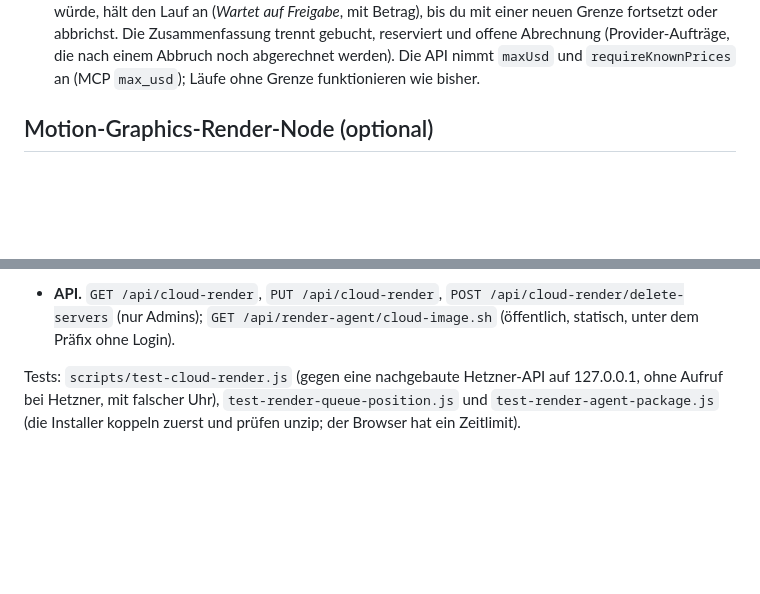
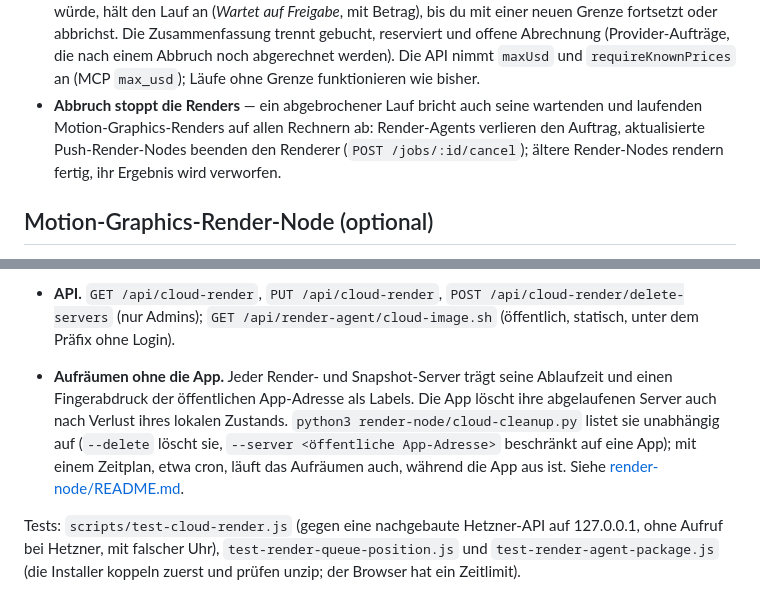
Before and after one commit to Kuble-Lab/open-creative-director, a Markdown page: README.de.md, 2 parts joined by grey strips. Rendered like a GitHub page; blank space fills up the shorter version.

Commit message:
README: Abbruch stoppt die Renders, Aufräumen der Cloud ohne die App
Co-Authored-By: Claude Opus 5.5 <noreply@anthropic.com>
Claude-Session: https://claude.ai/code/session_01LgxxE9dpBfdLF5EaB2GNTt

```diff
--- a/README.de.md
+++ b/README.de.md
@@ -135,6 +135,7 @@ Neben dem Chat öffnet der Umschalter **Chat | Nodes** in der Kopfzeile eine Arb
 - **Projekte** — einen Workflow einem Projekt zuweisen (dieselben Ordner wie bei deinen Chats); der Projektname erscheint in der Workflow-Liste. Wer einen Workflow sieht, regelt die [Benutzerverwaltung](#benutzerverwaltung-optional) (ohne sie ist alles für alle offen); beim Löschen werden auch die Medien gelöscht (die App fragt vorher nach).
 - **Varianten vergleichen und freigeben** — hat ein Node zwei oder mehr Varianten, zeigt der Inspector sie nebeneinander mit Vorschau, dem gespeicherten Prompt, Modell, Parametern, Zeitpunkt und Kosten des Laufs (was nicht erfasst wurde, steht so da, statt geraten zu werden). *Freigeben* markiert pro Node eine Variante, getrennt von der Auswahl. Änderungen, Läufe, Rückgängig/Wiederholen oder eine andere Auswahl, die eine freigegebene Variante ersetzen würden, fragen vorher nach, und ein Lauf auf veralteten Ergebnissen wird mit `409 REVIEW_CONFLICT` abgelehnt (der Editor lädt neu und fragt erneut).
 - **Kostenobergrenze und Änderungsvorschau** — vor einem kostenpflichtigen Lauf zeigt der Dialog jeden Schritt mit dem Grund, warum er neu läuft (geänderte Einstellung, geänderte Eingabe davor, nicht im Cache, erzwungen) oder dass er aus dem Cache kommt, und die Kosten nur der neuen Schritte. Der Lauf bekommt eine verbindliche Obergrenze (Vorschlag: Schätzung plus 25 %, mindestens 0.10 USD mehr, auf 0.05 aufgerundet) und verlangt standardmässig bekannte Preise; ein Schritt, der sie überschreiten würde, hält den Lauf an (*Wartet auf Freigabe*, mit Betrag), bis du mit einer neuen Grenze fortsetzt oder abbrichst. Die Zusammenfassung trennt gebucht, reserviert und offene Abrechnung (Provider-Aufträge, die nach einem Abbruch noch abgerechnet werden). Die API nimmt `maxUsd` und `requireKnownPrices` an (MCP `max_usd`); Läufe ohne Grenze funktionieren wie bisher.
+- **Abbruch stoppt die Renders** — ein abgebrochener Lauf bricht auch seine wartenden und laufenden Motion-Graphics-Renders auf allen Rechnern ab: Render-Agents verlieren den Auftrag, aktualisierte Push-Render-Nodes beenden den Renderer (`POST /jobs/:id/cancel`); ältere Render-Nodes rendern fertig, ihr Ergebnis wird verworfen.
 
 ## Motion-Graphics-Render-Node (optional)
 
@@ -178,6 +179,7 @@ Wartet ein Render-Auftrag und nimmt ihn kein freier Rechner, mietet die App eine
 - **Fehler.** Lehnt Hetzner ab (Limit des Projekts, `resource_unavailable`, falsche Snapshot-ID, 401), zeigen die Einstellungen den Grund. Bis zum nächsten Versuch wartet die App 1, 2, 5, 10 und dann 30 Minuten, bei 401 gleich 30 Minuten; Speichern der Einstellungen setzt die Wartezeit zurück. Ein abgelehnter Start bucht nichts.
 - **Platz in der Warteschlange.** Ein Node, der auf seinen Render wartet, zeigt in der Node-Ansicht und im App-Modus seinen Stand: «In der Warteschlange: Platz 2 von 3, etwa 4 min», «Render-Server startet, etwa 1 min» oder «Wird gerendert: Stück 2 von 3». Gezählt wird pro Film (alle Stücke eines Node-Laufs zusammen), nicht pro Stück. Die Schätzung rechnet mit 2 s Rendern pro Filmsekunde (danach mit der gemessenen Zeit), der Zahl der Rechner und der Startzeit eines Servers (anfangs 60 s, danach gemessen). Jede Person sieht nur ihren eigenen Platz und die Gesamtzahl. Das gilt auch ohne Cloud für alle Aufträge der Warteschlange.
 - **API.** `GET /api/cloud-render`, `PUT /api/cloud-render`, `POST /api/cloud-render/delete-servers` (nur Admins); `GET /api/render-agent/cloud-image.sh` (öffentlich, statisch, unter dem Präfix ohne Login).
+- **Aufräumen ohne die App.** Jeder Render- und Snapshot-Server trägt seine Ablaufzeit und einen Fingerabdruck der öffentlichen App-Adresse als Labels. Die App löscht ihre abgelaufenen Server auch nach Verlust ihres lokalen Zustands. `python3 render-node/cloud-cleanup.py` listet sie unabhängig auf (`--delete` löscht sie, `--server <öffentliche App-Adresse>` beschränkt auf eine App); mit einem Zeitplan, etwa cron, läuft das Aufräumen auch, während die App aus ist. Siehe [render-node/README.md](render-node/README.md#independent-cleanup-and-cancellation).
 
 Tests: `scripts/test-cloud-render.js` (gegen eine nachgebaute Hetzner-API auf 127.0.0.1, ohne Aufruf bei Hetzner, mit falscher Uhr), `test-render-queue-position.js` und `test-render-agent-package.js` (die Installer koppeln zuerst und prüfen unzip; der Browser hat ein Zeitlimit).
 
```
Also changed, not shown: README.md (+2 -0 lines).
